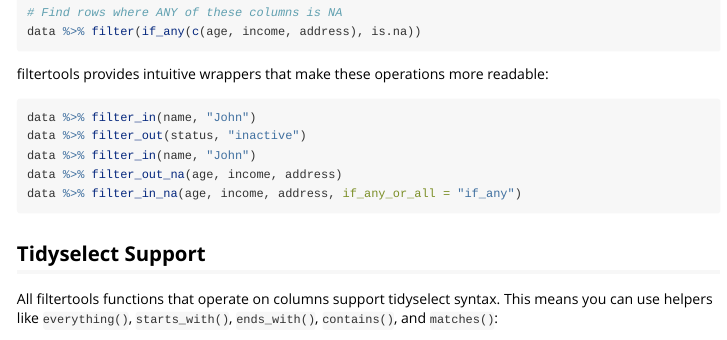
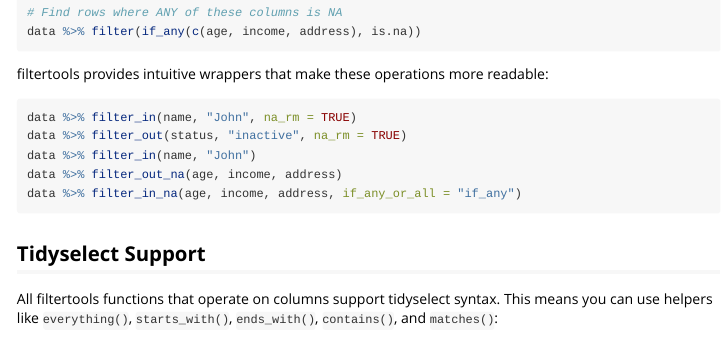
Before and after one commit to mcruer/filtertools, an R Markdown document (vignettes/getting-started.Rmd): the page in a window 1100 px wide, from 650 px down. Rendered offline with R 4.5, knitr and Pandoc, with nearby package versions; common packages that the code uses without loading them are loaded.

Commit message:
Fix filtertools equivalents: add na_rm = TRUE where needed

````diff
--- a/vignettes/getting-started.Rmd
+++ b/vignettes/getting-started.Rmd
@@ -43,8 +43,8 @@
 filtertools provides intuitive wrappers that make these operations more readable:
 
 ```{r filtertools-equivalents, eval=FALSE}
-data %>% filter_in(name, "John")
-data %>% filter_out(status, "inactive")
+data %>% filter_in(name, "John", na_rm = TRUE)
+data %>% filter_out(status, "inactive", na_rm = TRUE)
 data %>% filter_in(name, "John")
 data %>% filter_out_na(age, income, address)
 data %>% filter_in_na(age, income, address, if_any_or_all = "if_any")
````
